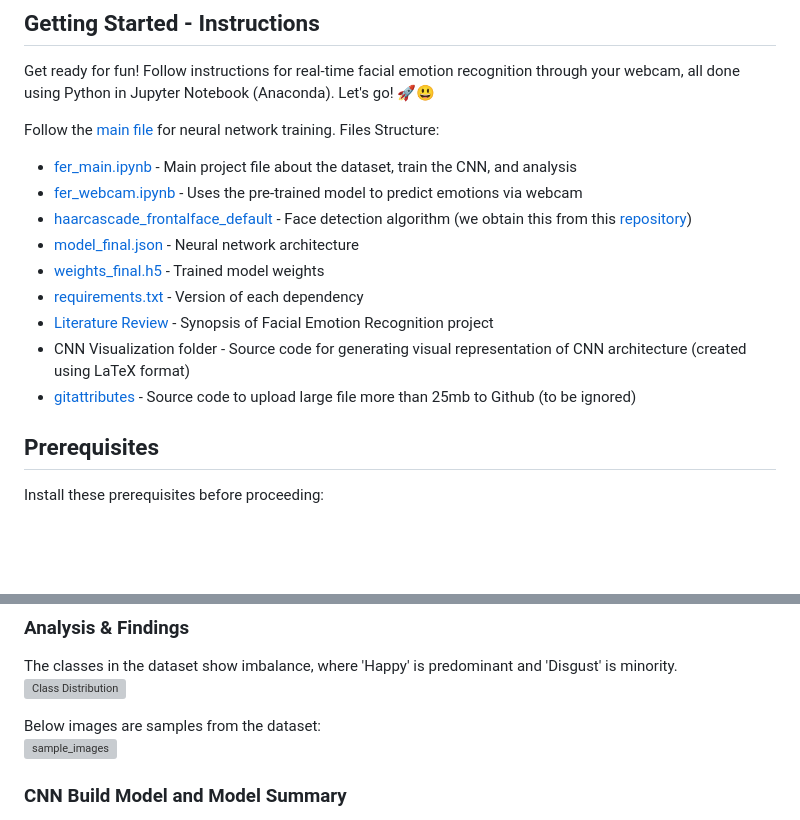
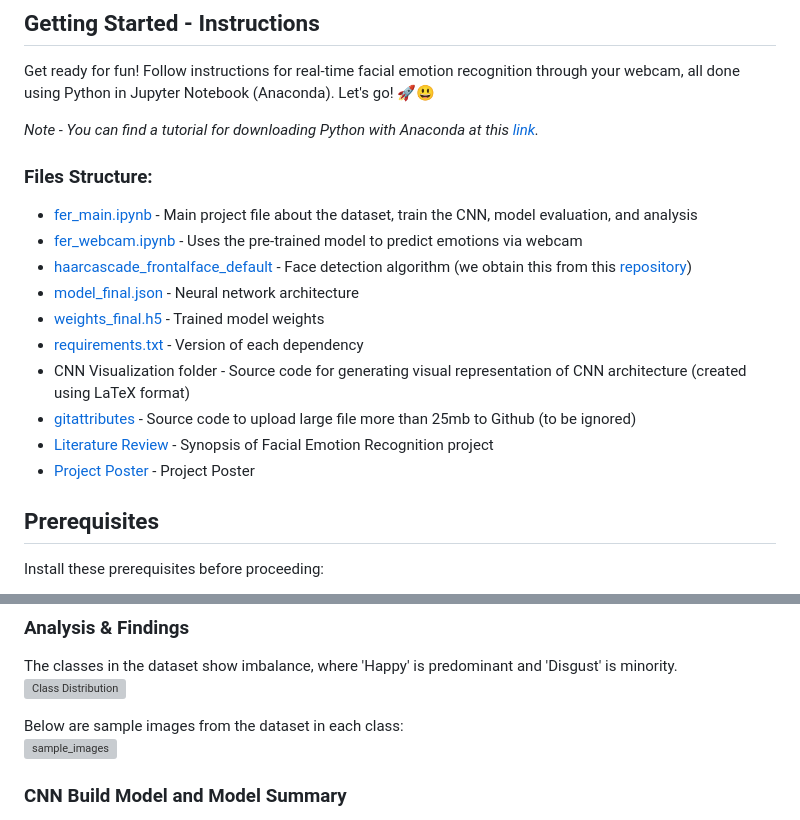
Before and after one commit to ACM40960/project-YeLiu, a Markdown page: README.md, 2 parts joined by grey strips. GitHub-like rendering; blank space fills up the shorter version; grey boxes are pictures that could not be loaded.

```diff
--- a/README.md
+++ b/README.md
@@ -14,17 +14,20 @@ The benefits of this project reach different areas. For example, in healthcare,
 ## Getting Started - Instructions
 Get ready for fun! Follow instructions for real-time facial emotion recognition through your webcam, all done using Python in Jupyter Notebook (Anaconda). Let's go! 🚀😃
 
-Follow the [main file](fer_main.ipynb) for neural network training. Files Structure:
-- [fer_main.ipynb](fer_main.ipynb) - Main project file about the dataset, train the CNN, and analysis
+*Note - You can find a tutorial for downloading Python with Anaconda at this [link](https://docs.anaconda.com/free/anaconda/install/).*
+
+### Files Structure:
+- [fer_main.ipynb](fer_main.ipynb) - Main project file about the dataset, train the CNN, model evaluation, and analysis
 - [fer_webcam.ipynb](fer_webcam.ipynb) - Uses the pre-trained model to predict emotions via webcam
 - [haarcascade_frontalface_default](haarcascade_frontalface_default.xml) - Face detection algorithm
   (we obtain this from this [repository](https://github.com/opencv/opencv/tree/master/data/haarcascades))
 - [model_final.json](model_final.json) - Neural network architecture
 - [weights_final.h5](weights_final.h5) - Trained model weights
 - [requirements.txt](requirements.txt) - Version of each dependency
-- [Literature Review](literature_review.pdf) - Synopsis of Facial Emotion Recognition project
 - CNN Visualization folder - Source code for generating visual representation of CNN architecture (created using LaTeX format)
 - [gitattributes](gitattributes) - Source code to upload large file more than 25mb to Github (to be ignored)
+- [Literature Review](literature_review.pdf) - Synopsis of Facial Emotion Recognition project
+- [Project Poster](Poster%20-%20FER%20using%20CNN.pdf) - Project Poster
 
 ## Prerequisites
 Install these prerequisites before proceeding:
@@ -73,7 +76,7 @@ For the real-time facial expression recognition, we employed the **Haar Cascade
 The classes in the dataset show imbalance,  where 'Happy' is predominant and 'Disgust' is minority.
 <img width="734" alt="Class Distribution" src="https://github.com/ACM40960/project-22200226/assets/114998243/d14b09d5-e6cc-4934-a508-219b02799d34">
 
-Below images are samples from the dataset:\
+Below are sample images from the dataset in each class:\
 <img width="497" alt="sample_images" src="https://github.com/ACM40960/project-22200226/assets/114998243/4da6df45-28cb-43bc-a9d5-57af433bcb86">
 
 
```
